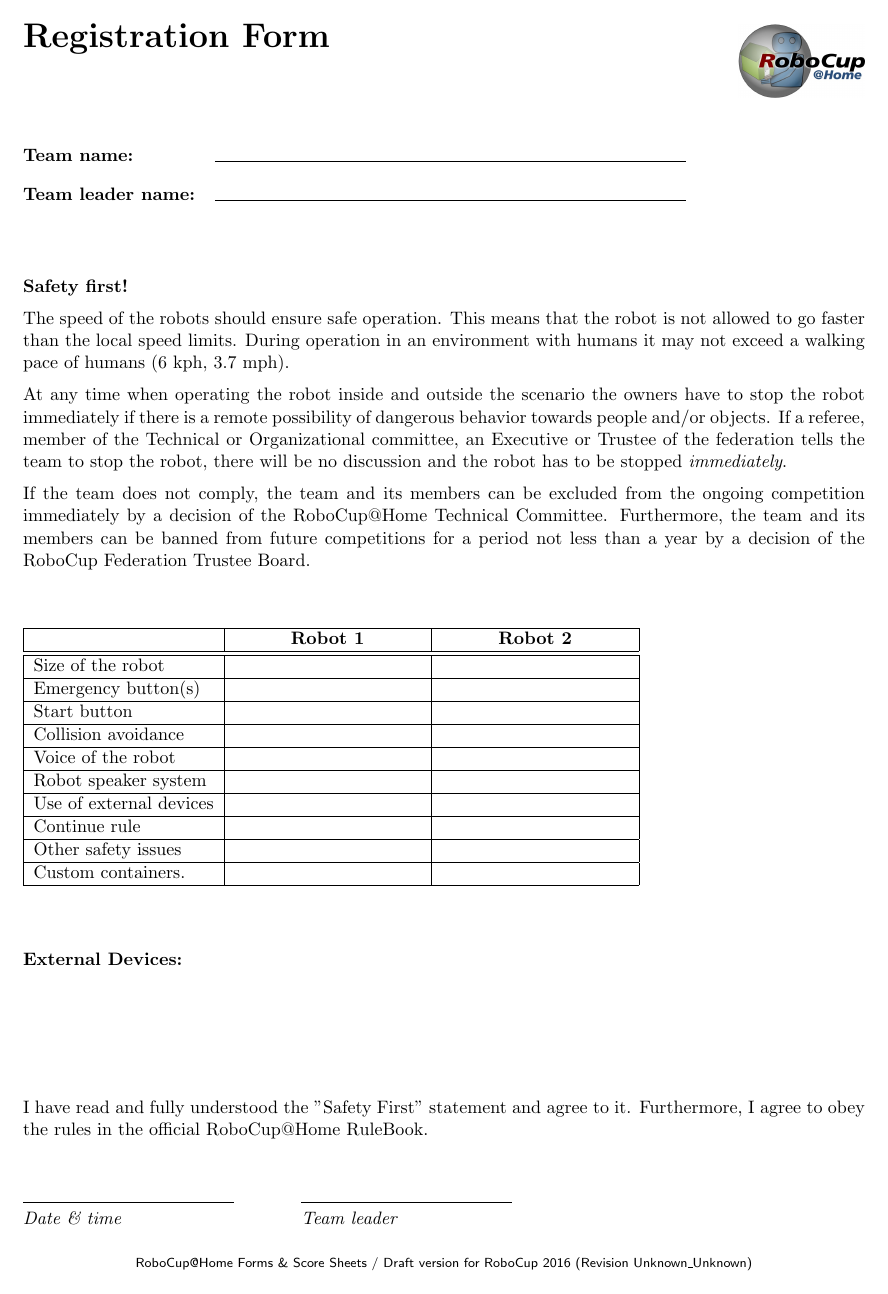
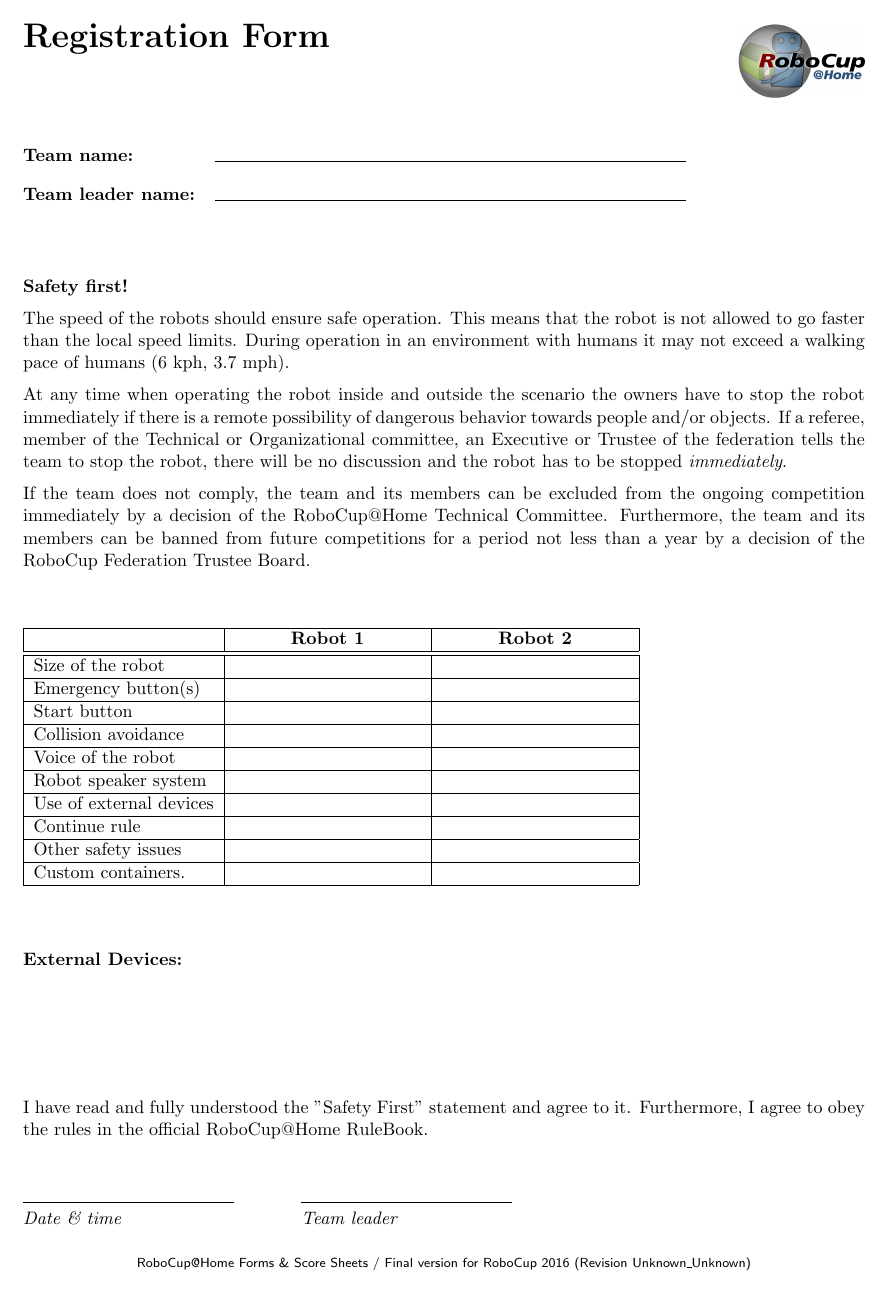
Before and after one commit to RoboCupAtHome/RuleBook, a LaTeX book (score_sheets.tex, which reads active_version.tex, setup/active_version.tex): page 2 of 15. Compiled offline with pdfLaTeX.

Commit message:
final version

```diff
--- a/active_version.tex
+++ /dev/null
@@ -1,5 +0,0 @@
-% \newcommand{\YEAR}{2012}
-% \newcommand{\STATE}{Final}
-
-\newcommand{\YEAR}{2016}
-\newcommand{\STATE}{Draft}
--- a/score_sheets.tex
+++ b/score_sheets.tex
@@ -21,7 +21,7 @@
 \textwidth 18cm
 \textheight 26cm
 
-\input{./active_version.tex}
+\input{./setup/active_version.tex}
 \graphicspath{{\YEAR/}{./images/}}
 \input{./setup/macros.tex}                        % defined in macros.tex
 \input{./setup/abbrevix.tex}                      % for list of abbreviations
--- a/setup/active_version.tex
+++ b/setup/active_version.tex
@@ -2,7 +2,7 @@
 % \newcommand{\STATE}{Final}
 
 \newcommand{\YEAR}{2016}
-\newcommand{\STATE}{Draft}
+\newcommand{\STATE}{Final}
 
 
 % Local Variables:
```
Also changed, not shown: citation.bib (+7 -5 lines).
